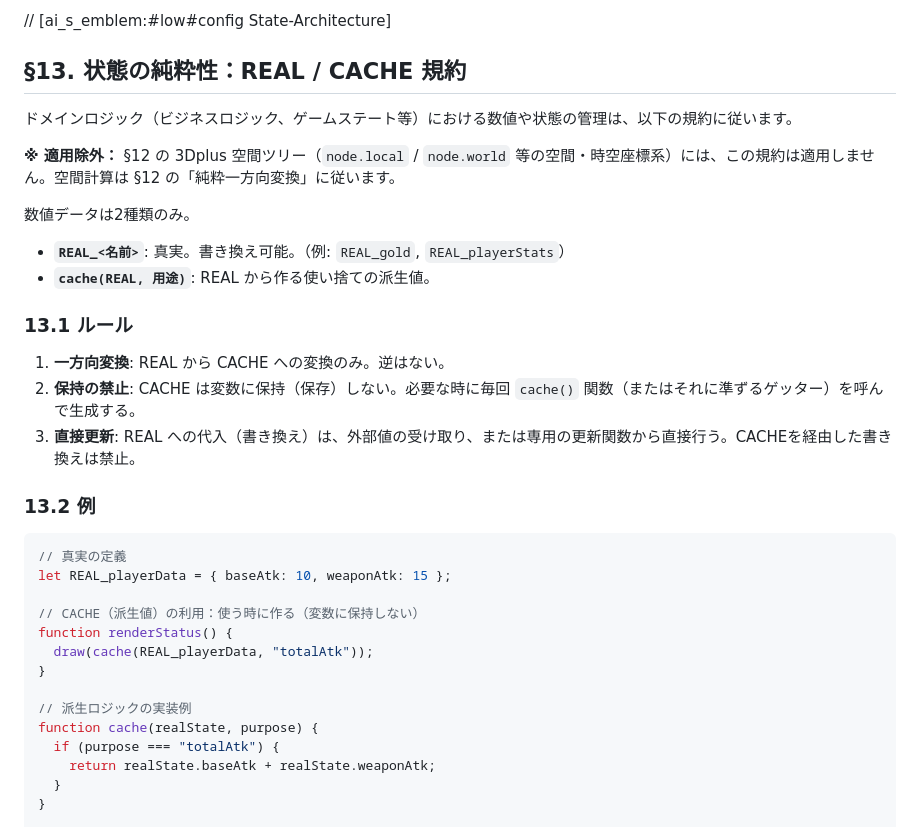
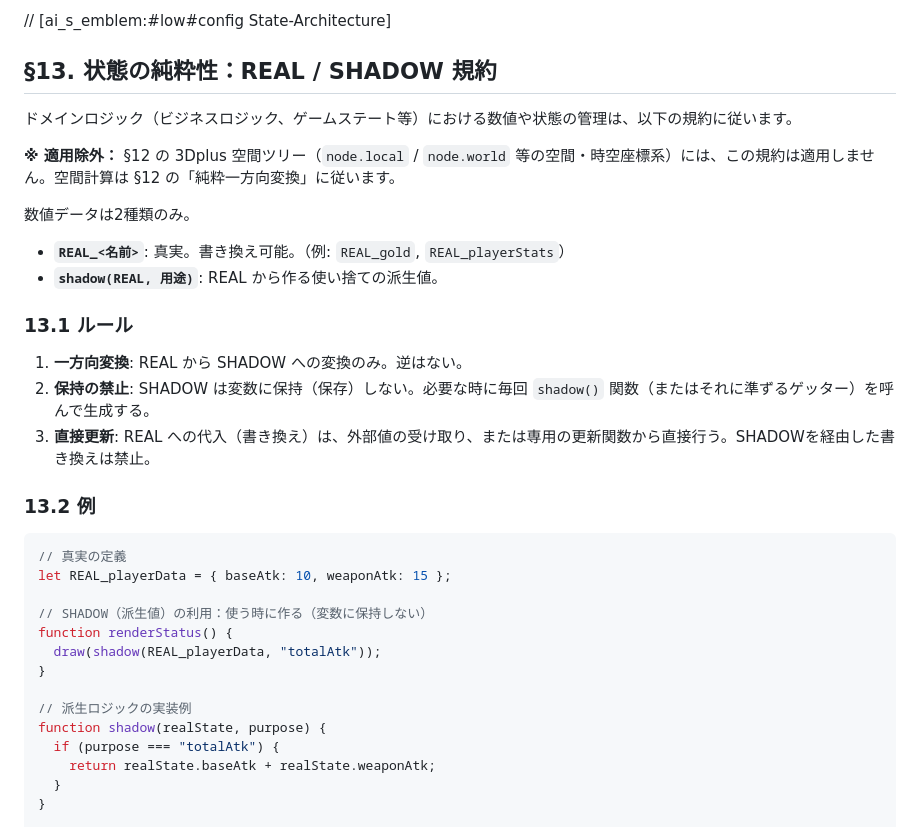
Before and after one commit to AoyamaRito/ai-desk, a Markdown page: AI_GUIDE.md, the part around the change. Rendered like a GitHub page.

Commit message:
docs: Rename CACHE to SHADOW in §13 for better semantics

```diff
--- a/AI_GUIDE.md
+++ b/AI_GUIDE.md
@@ -238,7 +238,7 @@ AIが空間・時間・存在を制御するための「究極の聖域」です
 
 
 // [ai_s_emblem:#low#config State-Architecture]
-## §13. 状態の純粋性：REAL / CACHE 規約
+## §13. 状態の純粋性：REAL / SHADOW 規約
 
 ドメインロジック（ビジネスロジック、ゲームステート等）における数値や状態の管理は、以下の規約に従います。
 
@@ -247,13 +247,13 @@ AIが空間・時間・存在を制御するための「究極の聖域」です
 数値データは2種類のみ。
 
 - **`REAL_<名前>`**: 真実。書き換え可能。（例: `REAL_gold`, `REAL_playerStats`）
-- **`cache(REAL, 用途)`**: REAL から作る使い捨ての派生値。
+- **`shadow(REAL, 用途)`**: REAL から作る使い捨ての派生値。
 
 ### 13.1 ルール
 
-1. **一方向変換**: REAL から CACHE への変換のみ。逆はない。
-2. **保持の禁止**: CACHE は変数に保持（保存）しない。必要な時に毎回 `cache()` 関数（またはそれに準ずるゲッター）を呼んで生成する。
-3. **直接更新**: REAL への代入（書き換え）は、外部値の受け取り、または専用の更新関数から直接行う。CACHEを経由した書き換えは禁止。
+1. **一方向変換**: REAL から SHADOW への変換のみ。逆はない。
+2. **保持の禁止**: SHADOW は変数に保持（保存）しない。必要な時に毎回 `shadow()` 関数（またはそれに準ずるゲッター）を呼んで生成する。
+3. **直接更新**: REAL への代入（書き換え）は、外部値の受け取り、または専用の更新関数から直接行う。SHADOWを経由した書き換えは禁止。
 
 ### 13.2 例
 
@@ -261,13 +261,13 @@ AIが空間・時間・存在を制御するための「究極の聖域」です
 // 真実の定義
 let REAL_playerData = { baseAtk: 10, weaponAtk: 15 };
 
-// CACHE（派生値）の利用：使う時に作る（変数に保持しない）
+// SHADOW（派生値）の利用：使う時に作る（変数に保持しない）
 function renderStatus() {
-  draw(cache(REAL_playerData, "totalAtk"));
+  draw(shadow(REAL_playerData, "totalAtk"));
 }
 
 // 派生ロジックの実装例
-function cache(realState, purpose) {
+function shadow(realState, purpose) {
   if (purpose === "totalAtk") {
     return realState.baseAtk + realState.weaponAtk;
   }
```
